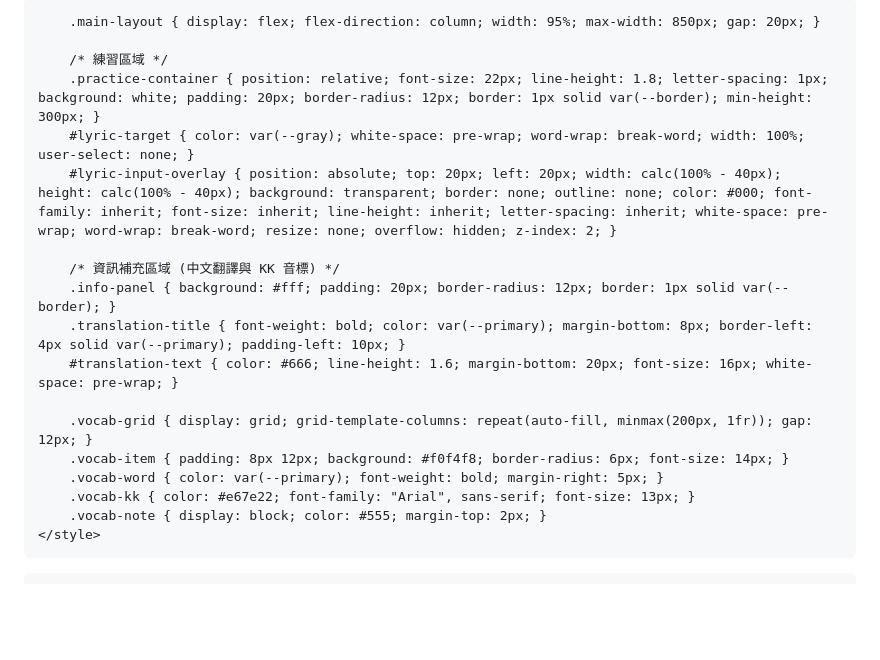
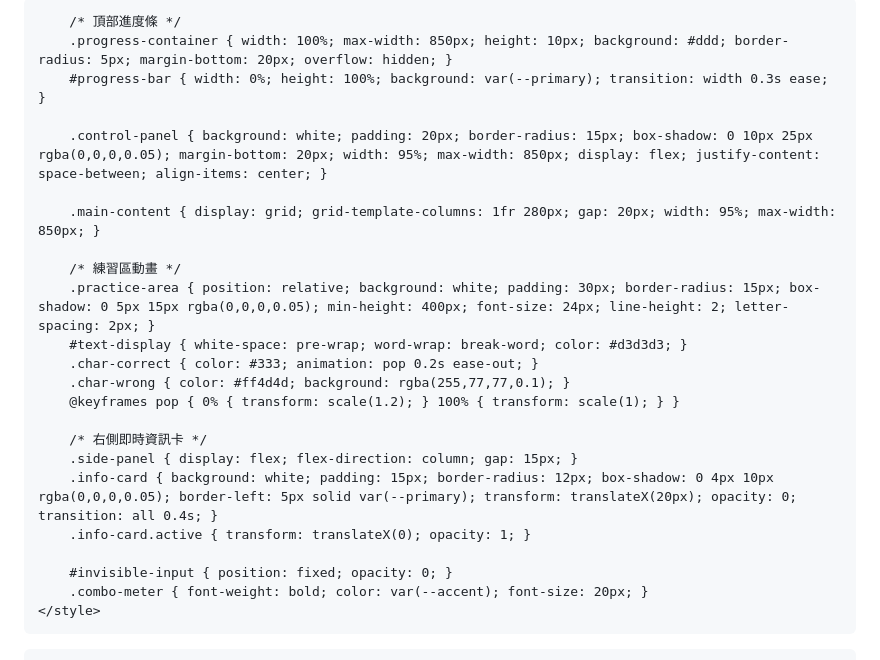
Before and after one commit to SummerYu1999/SingSangSung, a Markdown page: README.md, the part around one of its changes. Drawn GitHub-style; blank space fills up the shorter version.

```diff
--- a/README.md
+++ b/README.md
@@ -3,28 +3,32 @@
 <head>
     <meta charset="UTF-8">
     <meta name="viewport" content="width=device-width, initial-scale=1.0">
-    <title>SingSangSung - 專業背誦庫</title>
+    <title>SingSangSung Pro - 動態背誦</title>
     <style>
-        :root { --primary: #4a90e2; --bg: #f8f9fa; --text: #333; --gray: #d3d3d3; --border: #e0e0e0; }
-        body { font-family: "Segoe UI", "Microsoft JhengHei", sans-serif; background: var(--bg); display: flex; flex-direction: column; align-items: center; padding: 20px; color: var(--text); }
-        .control-panel { background: white; padding: 20px; border-radius: 12px; box-shadow: 0 2px 8px rgba(0,0,0,0.05); margin-bottom: 20px; width: 95%; max-width: 850px; text-align: center; }
+        :root { --primary: #4a90e2; --accent: #f39c12; --bg: #f0f2f5; --success: #2ecc71; }
+        body { font-family: 'Segoe UI', 'Microsoft JhengHei', sans-serif; background: var(--bg); display: flex; flex-direction: column; align-items: center; padding: 20px; transition: all 0.3s; }
 
-        .main-layout { display: flex; flex-direction: column; width: 95%; max-width: 850px; gap: 20px; }
+        /* 頂部進度條 */
+        .progress-container { width: 100%; max-width: 850px; height: 10px; background: #ddd; border-radius: 5px; margin-bottom: 20px; overflow: hidden; }
+        #progress-bar { width: 0%; height: 100%; background: var(--primary); transition: width 0.3s ease; }
 
-        /* 練習區域 */
-        .practice-container { position: relative; font-size: 22px; line-height: 1.8; letter-spacing: 1px; background: white; padding: 20px; border-radius: 12px; border: 1px solid var(--border); min-height: 300px; }
-        #lyric-target { color: var(--gray); white-space: pre-wrap; word-wrap: break-word; width: 100%; user-select: none; }
-        #lyric-input-overlay { position: absolute; top: 20px; left: 20px; width: calc(100% - 40px); height: calc(100% - 40px); background: transparent; border: none; outline: none; color: #000; font-family: inherit; font-size: inherit; line-height: inherit; letter-spacing: inherit; white-space: pre-wrap; word-wrap: break-word; resize: none; overflow: hidden; z-index: 2; }
+        .control-panel { background: white; padding: 20px; border-radius: 15px; box-shadow: 0 10px 25px rgba(0,0,0,0.05); margin-bottom: 20px; width: 95%; max-width: 850px; display: flex; justify-content: space-between; align-items: center; }
 
-        /* 資訊補充區域 (中文翻譯與 KK 音標) */
-        .info-panel { background: #fff; padding: 20px; border-radius: 12px; border: 1px solid var(--border); }
-        .translation-title { font-weight: bold; color: var(--primary); margin-bottom: 8px; border-left: 4px solid var(--primary); padding-left: 10px; }
-        #translation-text { color: #666; line-height: 1.6; margin-bottom: 20px; font-size: 16px; white-space: pre-wrap; }
+        .main-content { display: grid; grid-template-columns: 1fr 280px; gap: 20px; width: 95%; max-width: 850px; }
 
-        .vocab-grid { display: grid; grid-template-columns: repeat(auto-fill, minmax(200px, 1fr)); gap: 12px; }
-        .vocab-item { padding: 8px 12px; background: #f0f4f8; border-radius: 6px; font-size: 14px; }
-        .vocab-word { color: var(--primary); font-weight: bold; margin-right: 5px; }
-        .vocab-kk { color: #e67e22; font-family: "Arial", sans-serif; font-size: 13px; }
-        .vocab-note { display: block; color: #555; margin-top: 2px; }
+        /* 練習區動畫 */
+        .practice-area { position: relative; background: white; padding: 30px; border-radius: 15px; box-shadow: 0 5px 15px rgba(0,0,0,0.05); min-height: 400px; font-size: 24px; line-height: 2; letter-spacing: 2px; }
+        #text-display { white-space: pre-wrap; word-wrap: break-word; color: #d3d3d3; }
+        .char-correct { color: #333; animation: pop 0.2s ease-out; }
+        .char-wrong { color: #ff4d4d; background: rgba(255,77,77,0.1); }
+        @keyframes pop { 0% { transform: scale(1.2); } 100% { transform: scale(1); } }
+
+        /* 右側即時資訊卡 */
+        .side-panel { display: flex; flex-direction: column; gap: 15px; }
+        .info-card { background: white; padding: 15px; border-radius: 12px; box-shadow: 0 4px 10px rgba(0,0,0,0.05); border-left: 5px solid var(--primary); transform: translateX(20px); opacity: 0; transition: all 0.4s; }
+        .info-card.active { transform: translateX(0); opacity: 1; }
+
+        #invisible-input { position: fixed; opacity: 0; }
+        .combo-meter { font-weight: bold; color: var(--accent); font-size: 20px; }
     </style>
 </head>
```
Also changed, not shown: other parts of README.md (+81 -64 lines).
